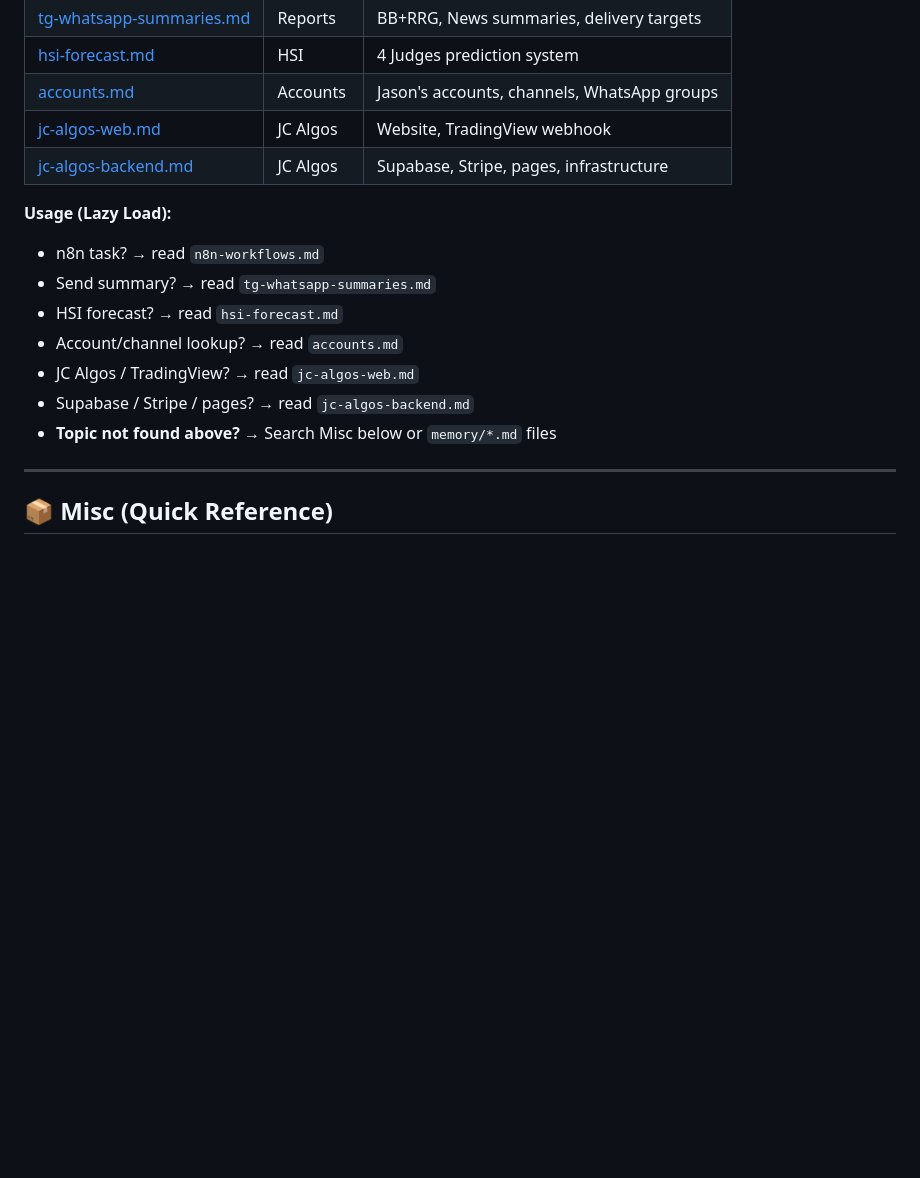
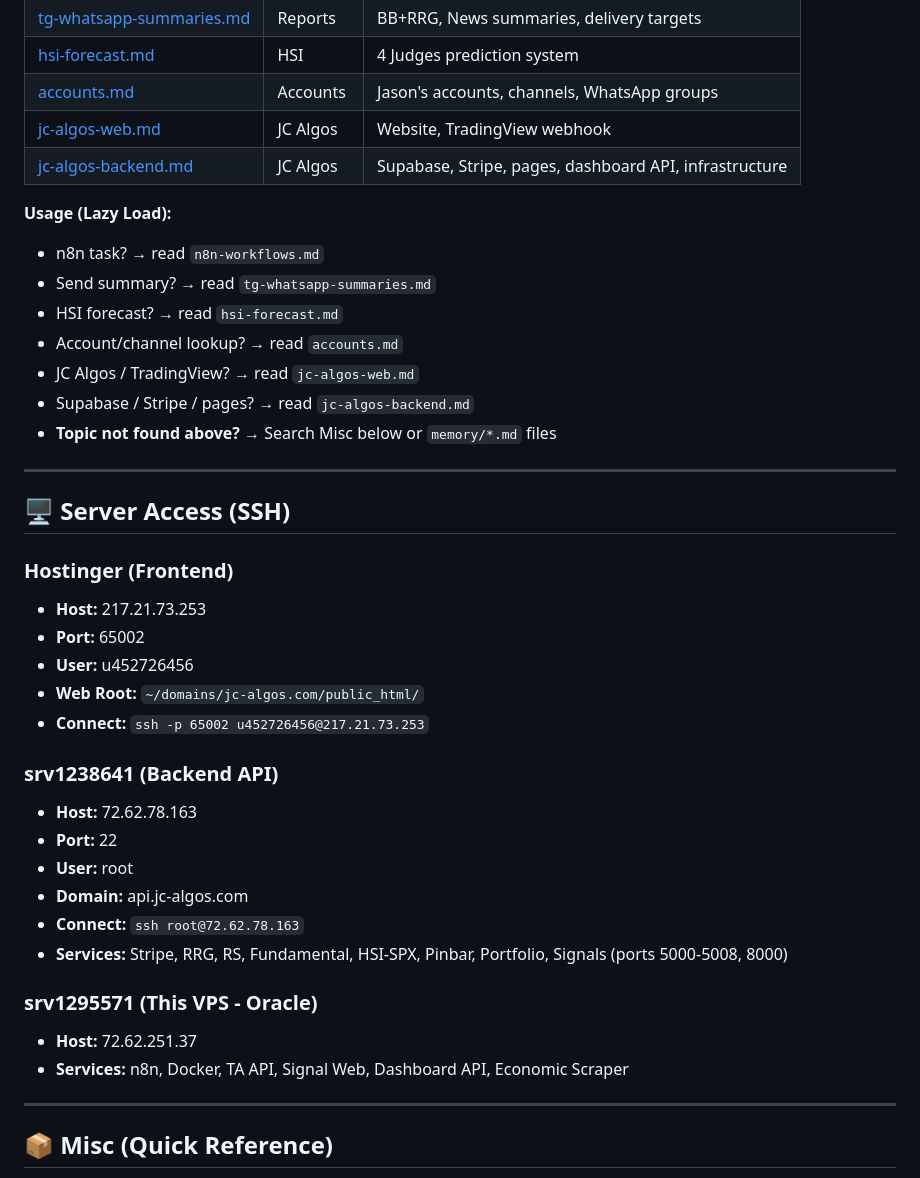
Before and after one commit to JC-Algos/claude-skills, a Markdown page: TOOLS.md, the part around the change. Drawn GitHub-style; blank space fills up the shorter version.

Commit message:
Add server SSH access details (Hostinger, srv1238641)

```diff
--- a/TOOLS.md
+++ b/TOOLS.md
@@ -11,7 +11,7 @@ Quick reference for Oracle's tools and configs. Detailed docs in sub-files.
 | [hsi-forecast.md](memory/tools/hsi-forecast.md) | HSI | 4 Judges prediction system |
 | [accounts.md](memory/tools/accounts.md) | Accounts | Jason's accounts, channels, WhatsApp groups |
 | [jc-algos-web.md](memory/tools/jc-algos-web.md) | JC Algos | Website, TradingView webhook |
-| [jc-algos-backend.md](memory/tools/jc-algos-backend.md) | JC Algos | Supabase, Stripe, pages, infrastructure |
+| [jc-algos-backend.md](memory/tools/jc-algos-backend.md) | JC Algos | Supabase, Stripe, pages, dashboard API, infrastructure |
 
 **Usage (Lazy Load):**
 - n8n task? → read `n8n-workflows.md`
@@ -21,6 +21,29 @@ Quick reference for Oracle's tools and configs. Detailed docs in sub-files.
 - JC Algos / TradingView? → read `jc-algos-web.md`
 - Supabase / Stripe / pages? → read `jc-algos-backend.md`
 - **Topic not found above?** → Search Misc below or `memory/*.md` files
+
+---
+
+## 🖥️ Server Access (SSH)
+
+### Hostinger (Frontend)
+- **Host:** 217.21.73.253
+- **Port:** 65002
+- **User:** u452726456
+- **Web Root:** `~/domains/jc-algos.com/public_html/`
+- **Connect:** `ssh -p 65002 u452726456@217.21.73.253`
+
+### srv1238641 (Backend API)
+- **Host:** 72.62.78.163
+- **Port:** 22
+- **User:** root
+- **Domain:** api.jc-algos.com
+- **Connect:** `ssh root@72.62.78.163`
+- **Services:** Stripe, RRG, RS, Fundamental, HSI-SPX, Pinbar, Portfolio, Signals (ports 5000-5008, 8000)
+
+### srv1295571 (This VPS - Oracle)
+- **Host:** 72.62.251.37
+- **Services:** n8n, Docker, TA API, Signal Web, Dashboard API, Economic Scraper
 
 ---
 
```
